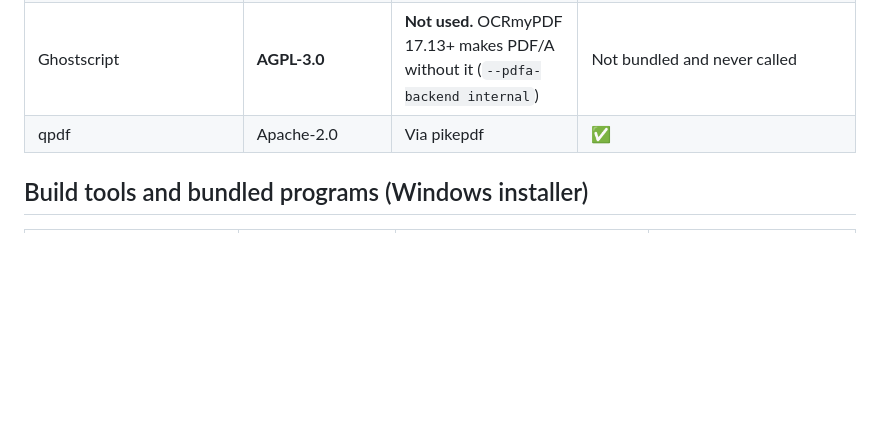
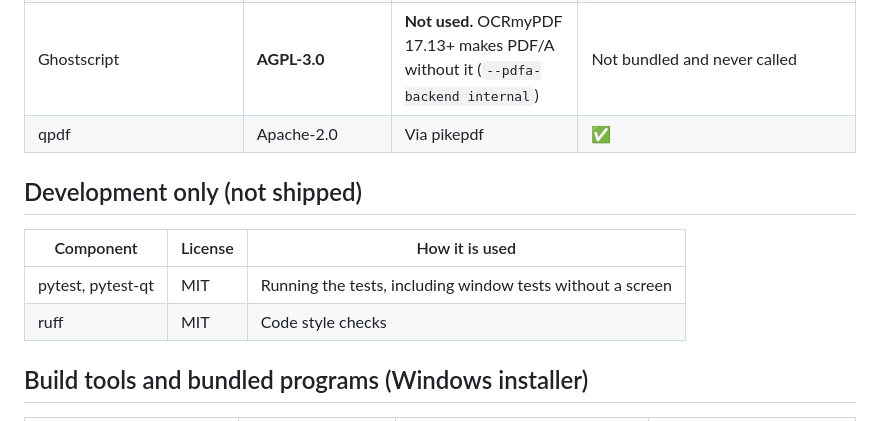
Before and after one commit to ZackHaronOriginal/Evrakci, a Markdown page: docs/dependency-licenses.md, the part around the change. Rendered like a GitHub page; blank space fills up the shorter version.

```diff
--- a/docs/dependency-licenses.md
+++ b/docs/dependency-licenses.md
@@ -26,6 +26,13 @@ library, and tools run as separate programs.
 | Ghostscript | **AGPL-3.0** | **Not used.** OCRmyPDF 17.13+ makes PDF/A without it (`--pdfa-backend internal`) | Not bundled and never called |
 | qpdf | Apache-2.0 | Via pikepdf | ✅ |
 
+## Development only (not shipped)
+
+| Component | License | How it is used |
+|---|---|---|
+| pytest, pytest-qt | MIT | Running the tests, including window tests without a screen |
+| ruff | MIT | Code style checks |
+
 ## Build tools and bundled programs (Windows installer)
 
 | Component | License | How it is used | OK for commercial/closed builds? |
```
Also changed, not shown: README.md (+11 -1 lines), docs/screenshots/degerler.png (added), docs/screenshots/disa-aktar.png (added), docs/screenshots/kontrol.png (added), docs/screenshots/rehber.png (added), docs/screenshots/sablonlar.png (added), docs/screenshots/yukle.png (added), 5 other files.
